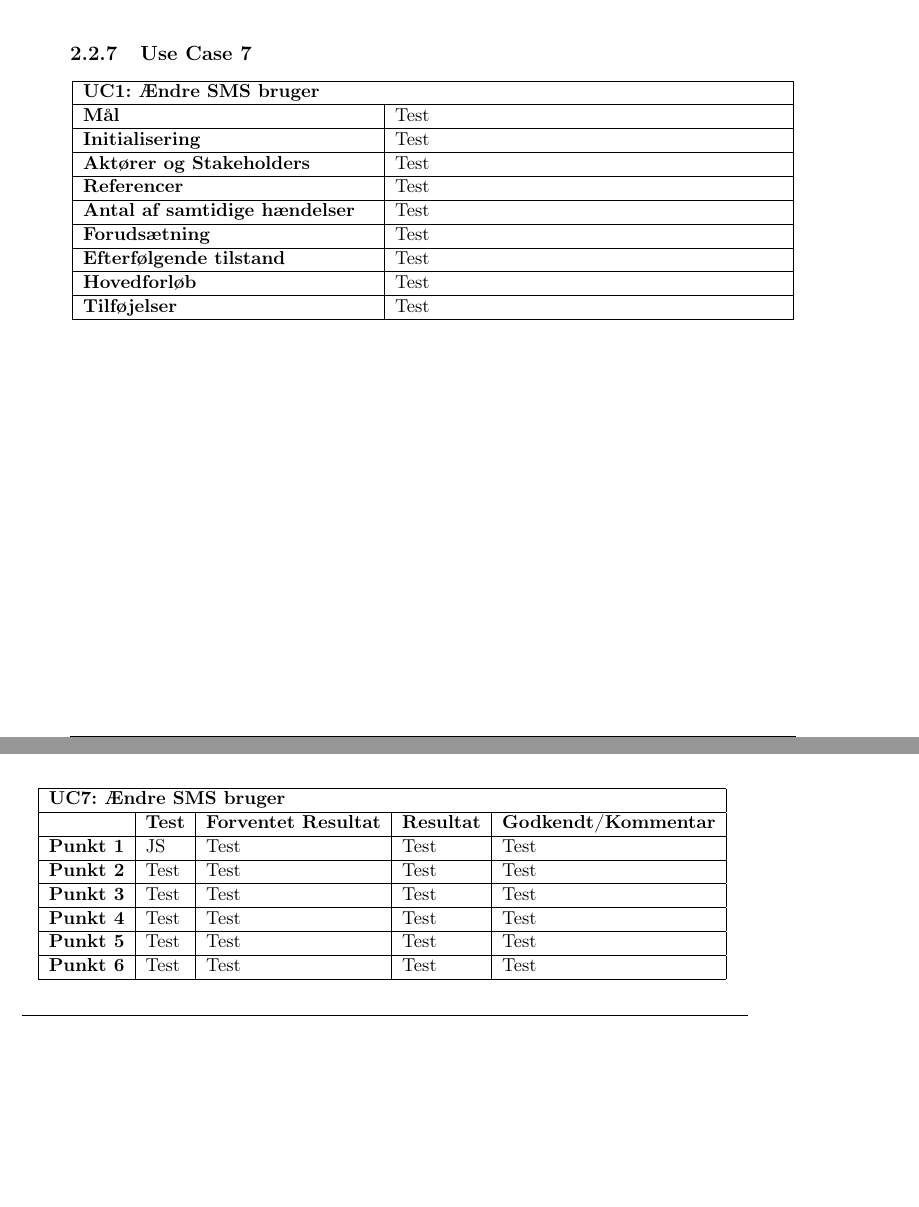
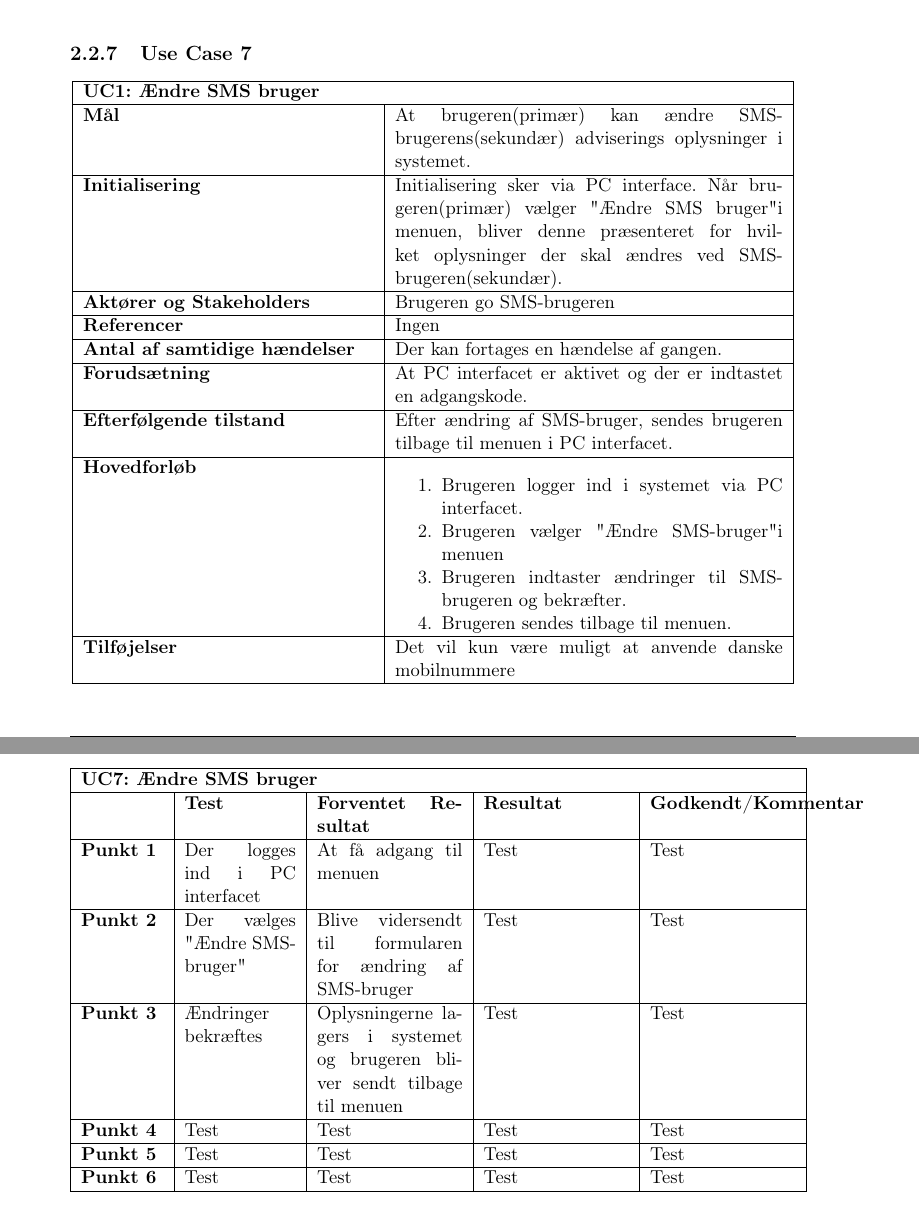
Before and after one commit to mickkn/E2PRJ2, a LaTeX book (Projektdokumentation/Master.tex, which reads Projektdokumentation/filer/accepttest/atuc7.tex, Projektdokumentation/filer/kravspec/uc7.tex): two parts of pages 9 and 14 of 14 before the commit and two parts of pages 9 and 15 of 15 after it, joined at a grey line, cut so that both start at the same text, the shorter picture padded with empty space. Compiled offline with pdfLaTeX.

Commit message:
UC7 og AT7 tilføjet

```diff
--- a/Projektdokumentation/filer/accepttest/atuc7.tex
+++ b/Projektdokumentation/filer/accepttest/atuc7.tex
@@ -1,11 +1,11 @@
 \begin{table}[htbp] \centering
-\begin{tabular}{|l|l|l|l|l|} % l for left, c for center, r for right
+\begin{tabular}{|p{1,7cm}|p{2,3cm}|p{3cm}|p{3cm}|p{3cm}|} % l for left, c for center, r for right
 	\hline
 \multicolumn{5}{|l|}{\textbf{UC7: Ændre SMS bruger}} \\\hline
 	&\textbf{Test} &\textbf{Forventet Resultat} &\textbf{Resultat} &\textbf{Godkendt/Kommentar} \\\hline
-\textbf{Punkt 1}		&JS	&Test 	&Test	&Test \\\hline
-\textbf{Punkt 2}		&Test	&Test 	&Test	&Test \\\hline
-\textbf{Punkt 3}		&Test	&Test 	&Test	&Test \\\hline
+\textbf{Punkt 1}		&Der logges ind i PC interfacet	&At få adgang til menuen 	&Test	&Test \\\hline
+\textbf{Punkt 2}		&Der vælges "Ændre SMS-bruger"	&Blive vidersendt til formularen for ændring af SMS-bruger 	&Test	&Test \\\hline
+\textbf{Punkt 3}		&Ændringer bekræftes				&Oplysningerne lagers i systemet og brugeren bliver sendt tilbage til menuen 	&Test	&Test \\\hline
 \textbf{Punkt 4}		&Test	&Test 	&Test	&Test \\\hline
 \textbf{Punkt 5}		&Test	&Test 	&Test	&Test \\\hline
 \textbf{Punkt 6}		&Test	&Test 	&Test	&Test \\\hline
--- a/Projektdokumentation/filer/kravspec/uc7.tex
+++ b/Projektdokumentation/filer/kravspec/uc7.tex
@@ -2,15 +2,37 @@
 \begin{tabular}{|p{6cm}|p{8cm}|}
 	\hline
 \multicolumn{2}{|l|}{\textbf{UC1: Ændre SMS bruger}} \\\hline
-\textbf{Mål}								&Test \\\hline
-\textbf{Initialisering}					&Test \\\hline
-\textbf{Aktører og Stakeholders}			&Test \\\hline
-\textbf{Referencer}						&Test \\\hline
-\textbf{Antal af samtidige hændelser}	&Test \\\hline
-\textbf{Forudsætning}					&Test \\\hline
-\textbf{Efterfølgende tilstand}			&Test \\\hline
-\textbf{Hovedforløb}						&Test \\\hline
-\textbf{Tilføjelser}						&Test \\\hline
+\textbf{Mål}								&
+At brugeren(primær) kan ændre SMS-brugerens(sekundær) adviserings oplysninger i systemet.
+ \\\hline
+\textbf{Initialisering}					&
+Initialisering sker via PC interface. Når brugeren(primær) vælger "Ændre SMS bruger" i menuen, bliver denne præsenteret for hvilket oplysninger der skal ændres ved SMS-brugeren(sekundær).
+ \\\hline
+\textbf{Aktører og Stakeholders}			&
+Brugeren go SMS-brugeren
+ \\\hline
+\textbf{Referencer}						&
+Ingen
+ \\\hline
+\textbf{Antal af samtidige hændelser}	&
+Der kan fortages en hændelse af gangen.
+ \\\hline
+\textbf{Forudsætning}					&
+At PC interfacet er aktivet og der er indtastet en adgangskode.
+ \\\hline
+\textbf{Efterfølgende tilstand}			&
+Efter ændring af SMS-bruger, sendes brugeren tilbage til menuen i PC interfacet.
+ \\\hline
+\textbf{Hovedforløb}						&
+\begin{enumerate}
+\item Brugeren logger ind i systemet via PC interfacet.
+\item Brugeren vælger "Ændre SMS-bruger" i menuen
+\item Brugeren indtaster ændringer til SMS-brugeren og bekræfter.
+\item Brugeren sendes tilbage til menuen.
+\end{enumerate}
+ \\\hline
+\textbf{Tilføjelser}						&
+Det vil kun være muligt at anvende danske mobilnummere \\\hline
 %\textbf{Datavariationsliste}			&Test \\\hline
 	\end{tabular}
 	\label{UC7}
```
Also changed, not shown: Projektdokumentation/Master.pdf, 7 other files.
